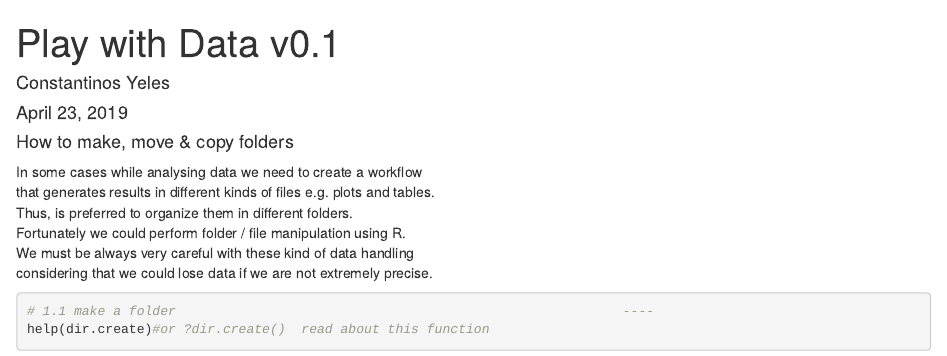
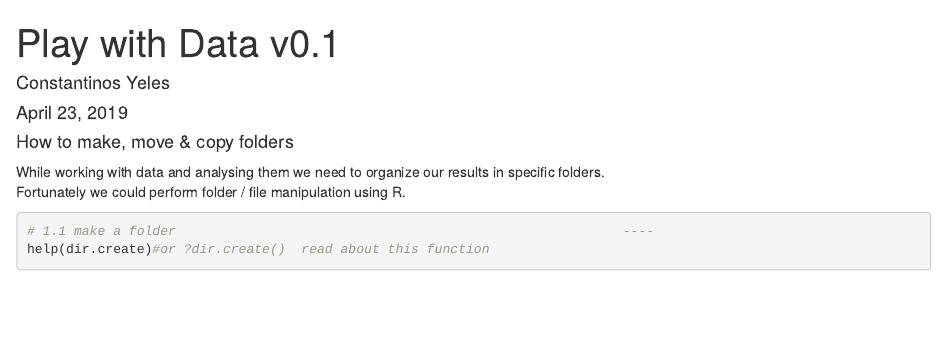
Before and after one commit to ConYel/play_with_data, an R Markdown document (play_with_data.Rmd): the page in a window 1100 px wide, from its top. Rendered offline with R 4.5, knitr and Pandoc, with nearby package versions; some code elsewhere in the file could not run offline; common packages that the code uses without loading them are loaded.

Commit message:
Update play_with_data.Rmd

````diff
--- a/play_with_data.Rmd
+++ b/play_with_data.Rmd
@@ -14,12 +14,8 @@ editor_options:
 ---
 
 #### How to make, move & copy folders
-In some cases while analysing data we need to create a workflow
-that generates results in different kinds of files e.g. plots and tables.
-Thus, is preferred to organize them in different folders.
+While working with data and analysing them we need to organize our results in specific folders.
 Fortunately we could perform folder / file manipulation using R.
-We must be always very careful with these kind of data handling
-considering that we could lose data if we are not extremely precise.
 ```{r Folder handling}
 # 1.1 make a folder                                                         ----
 help(dir.create)#or ?dir.create()  read about this function
````
